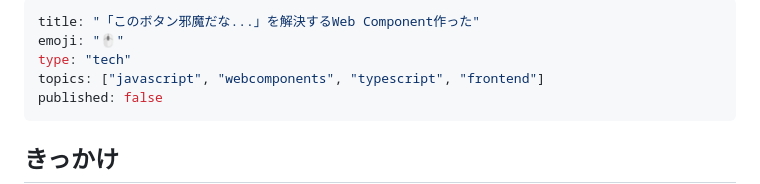
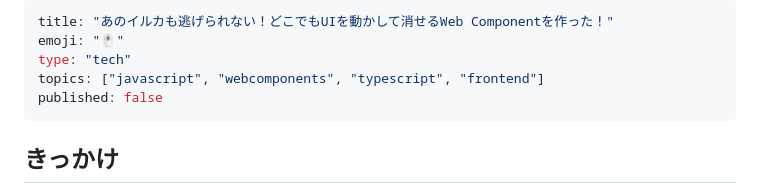
Before and after one commit to tamoco-mocomoco/dokodemo-ui, a Markdown page: ARTICLE.md, the part around the change. Drawn GitHub-style.

Commit message:
記事タイトルを更新
🤖 Generated with [Claude Code](https://claude.com/claude-code)

Co-Authored-By: Claude Opus 4.5 <noreply@anthropic.com>

```diff
--- a/ARTICLE.md
+++ b/ARTICLE.md
@@ -1,5 +1,5 @@
 ---
-title: "「このボタン邪魔だな...」を解決するWeb Component作った"
+title: "あのイルカも逃げられない！どこでもUIを動かして消せるWeb Componentを作った！"
 emoji: "🖱️"
 type: "tech"
 topics: ["javascript", "webcomponents", "typescript", "frontend"]
```
